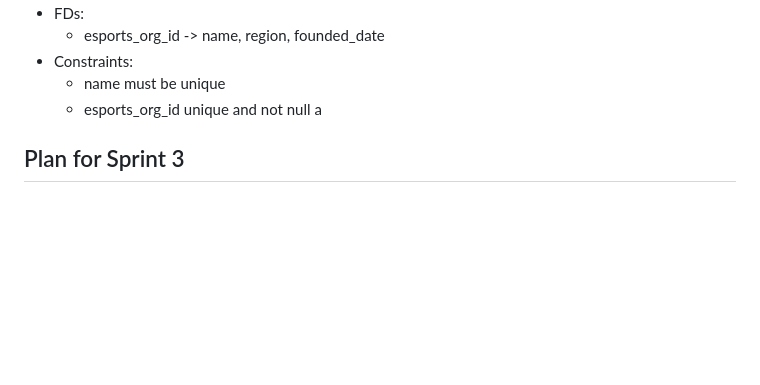
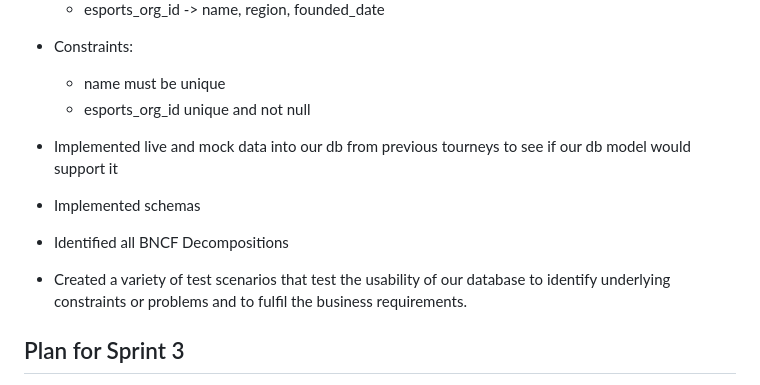
Before and after one commit to Staroak/370-Design-Project, a Markdown page: README.md, the part around the change. Rendered like a GitHub page; blank space fills up the shorter version.

Commit message:
final readme update for sprint 2

```diff
--- a/README.md
+++ b/README.md
@@ -262,7 +262,17 @@ Needed to add an EsportsOrg entity as well, as this service is something that mu
 - Constraints:
   - name must be unique
   - esports_org_id unique and not null
-a
+
+
+- Implemented live and mock data into our db from previous tourneys to see if our db model would support it
+
+- Implemented schemas
+
+- Identified all BNCF Decompositions
+
+- Created a variety of test scenarios that test the usability of our database to identify underlying constraints or problems and to fulfil the business requirements.
+
+
 
 ## Plan for Sprint 3
 *NOTE*
```
